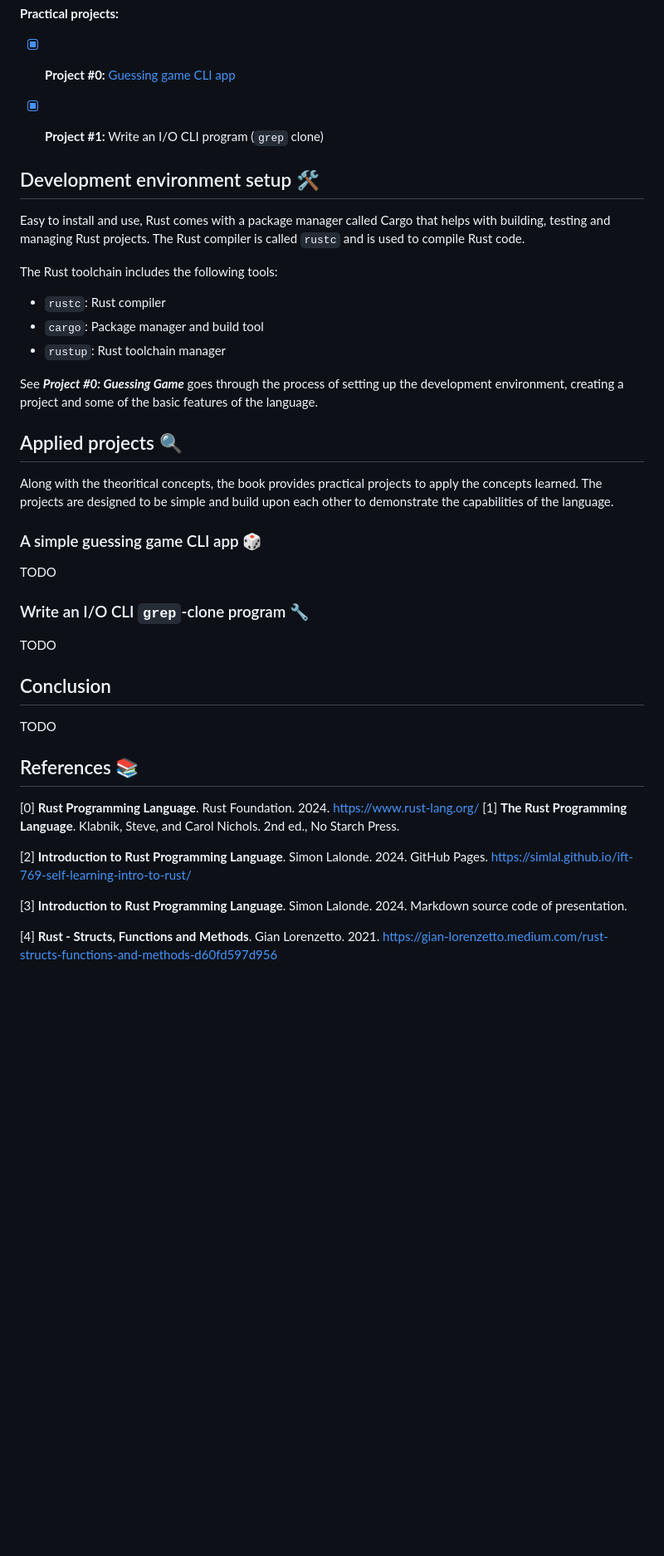
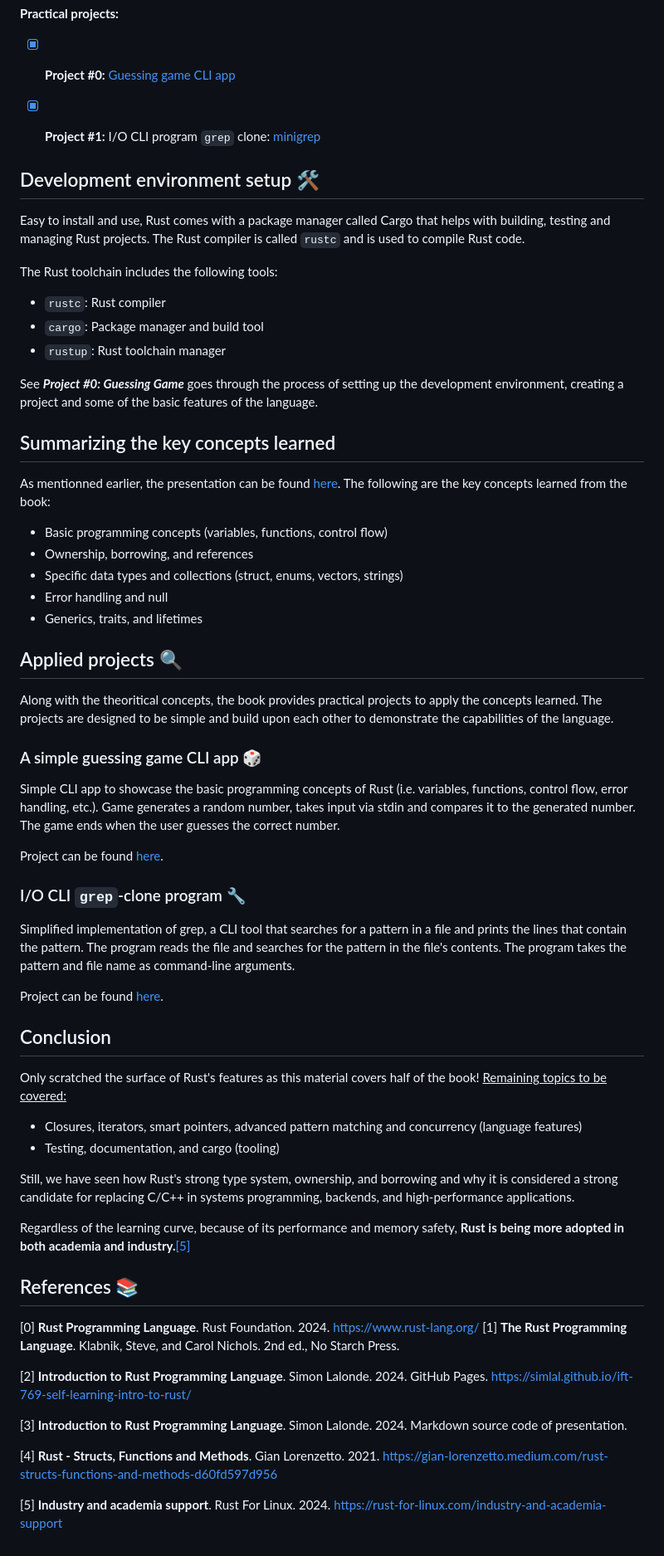
Before and after one commit to simlal/ift-769-assignement_self-learning-intro-to-rust, a Markdown page: README.md, the part around one of its changes. Shown at 83% size. Rendered like a GitHub page; blank space fills up the shorter version.

Commit message:
Update readme for final proj

```diff
--- a/README.md
+++ b/README.md
@@ -60,7 +59,7 @@ Gain practical experience by implementing the projects from the book and demonst
 
 **Practical projects:**
 - [x] **Project #0:** [Guessing game CLI app](./projects/guessing_game/)
-- [x] **Project #1:** Write an I/O CLI program (`grep` clone)
+- [x] **Project #1:** I/O CLI program `grep` clone: [minigrep](./projects/minigrep/)
 
 
 ## Development environment setup :hammer_and_wrench:
@@ -74,6 +73,15 @@ The Rust toolchain includes the following tools:
 
 See ***Project #0: Guessing Game*** goes through the process of setting up the development environment, creating a project and some of the basic features of the language.
 
+## Summarizing the key concepts learned
+
+As mentionned earlier, the presentation can be found [here](https://simlal.github.io/ift-769-self-learning-intro-to-rust/). The following are the key concepts learned from the book:
+- Basic programming concepts (variables, functions, control flow)
+- <span style="color:orange; font-weight: bold;">Ownership, borrowing, and references </span>
+- Specific data types and collections (struct, enums, vectors, strings)
+- <span style="color:orange; font-weight: bold;">Error handling and null</span>
+- <span style="color:orange; font-weight: bold;">Generics, traits, and lifetimes</span>
+
 ## Applied projects :mag:
 
 Along with the theoritical concepts, the book provides practical projects to apply the concepts learned. The projects are designed to be simple and build upon each other to demonstrate the capabilities of the language.
@@ -81,16 +89,27 @@ Along with the theoritical concepts, the book provides practical projects to app
 
 ### A simple guessing game CLI app :game_die:
 
-TODO
+Simple CLI app to showcase the basic programming concepts of Rust (i.e. variables, functions, control flow, error handling, etc.). Game generates a random number, takes input via stdin and compares it to the generated number. The game ends when the user guesses the correct number.
+
+Project can be found [here](./projects/guessing_game/).
 
 
-### Write an I/O CLI `grep`-clone program :wrench:
+### I/O CLI `grep`-clone program :wrench:
 
-TODO
+Simplified implementation of grep, a CLI tool that searches for a pattern in a file and prints the lines that contain the pattern. The program reads the file and searches for the pattern in the file's contents. The program takes the pattern and file name as command-line arguments.
+
+Project can be found [here](./projects/minigrep/).
 
 ## Conclusion
 
-TODO
+Only scratched the surface of Rust's features as this material covers half of the book! <u>Remaining topics to be covered:</u>
+- <span style="color: orange">Closures, iterators, smart pointers, advanced pattern matching and concurrency </span> (language features)
+- <span style="color: DarkCyan">Testing, documentation, and cargo </span> (tooling)
+
+Still, we have seen how Rust's <span style="color: orange">strong type system, ownership, and borrowing</span> and why it is considered a strong candidate for replacing C/C++ in systems programming, backends, and high-performance applications.
+
+Regardless of the learning curve, because of its performance and memory safety, **Rust is being more adopted in both academia and industry.**[[5]](#5)
+
 
 ## References :books:
 <!-- As numbered footnotes-->
@@ -102,3 +121,5 @@ TODO
 <a id="3">[3]</a> **Introduction to Rust Programming Language**. Simon Lalonde. 2024. Markdown source code of presentation.
 
 <a id="4">[4]</a> **Rust - Structs, Functions and Methods**. Gian Lorenzetto. 2021. https://gian-lorenzetto.medium.com/rust-structs-functions-and-methods-d60fd597d956
+
+<a id="5">[5]</a> **Industry and academia support**. Rust For Linux. 2024. https://rust-for-linux.com/industry-and-academia-support
```
Also changed, not shown: other parts of README.md (+7 -8 lines).
